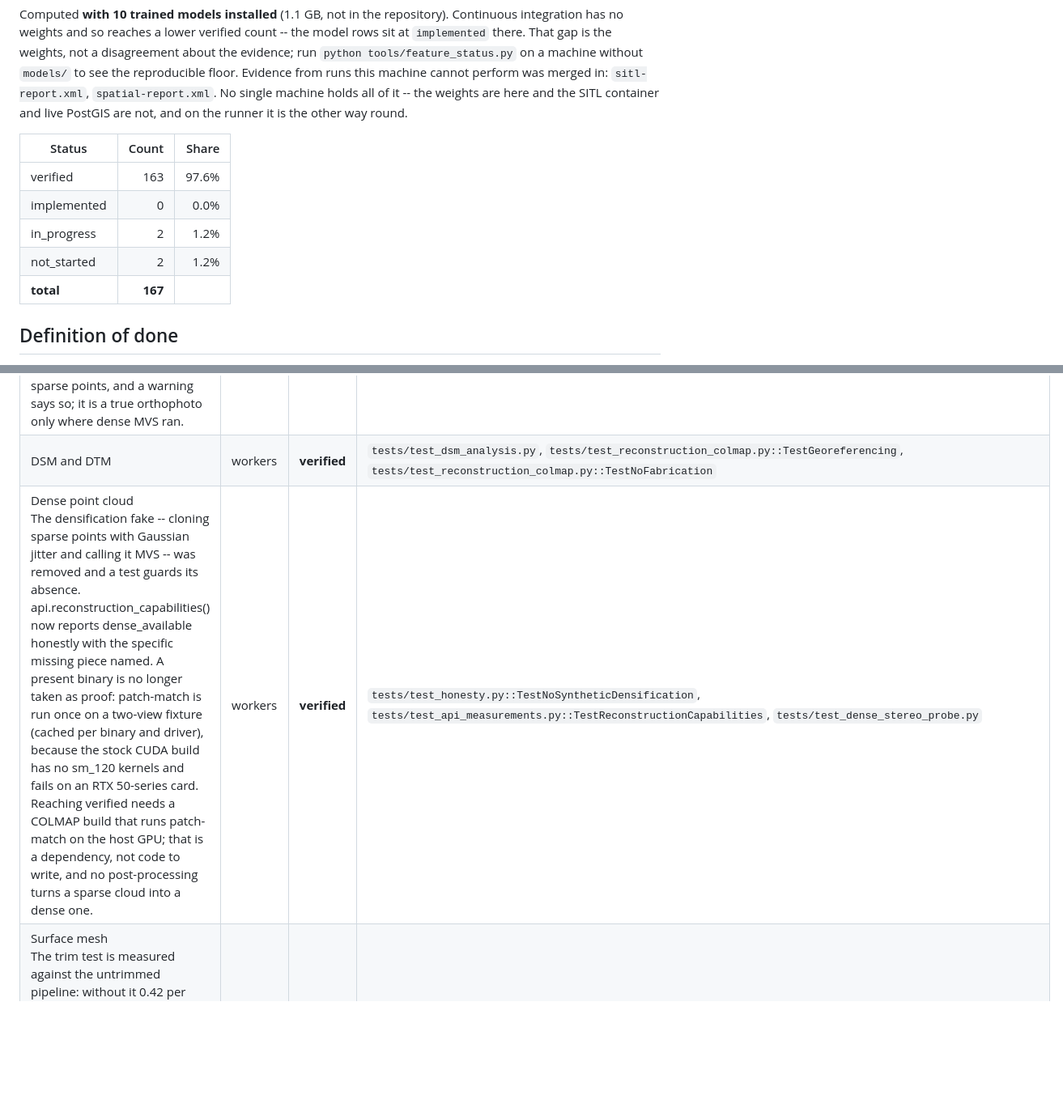
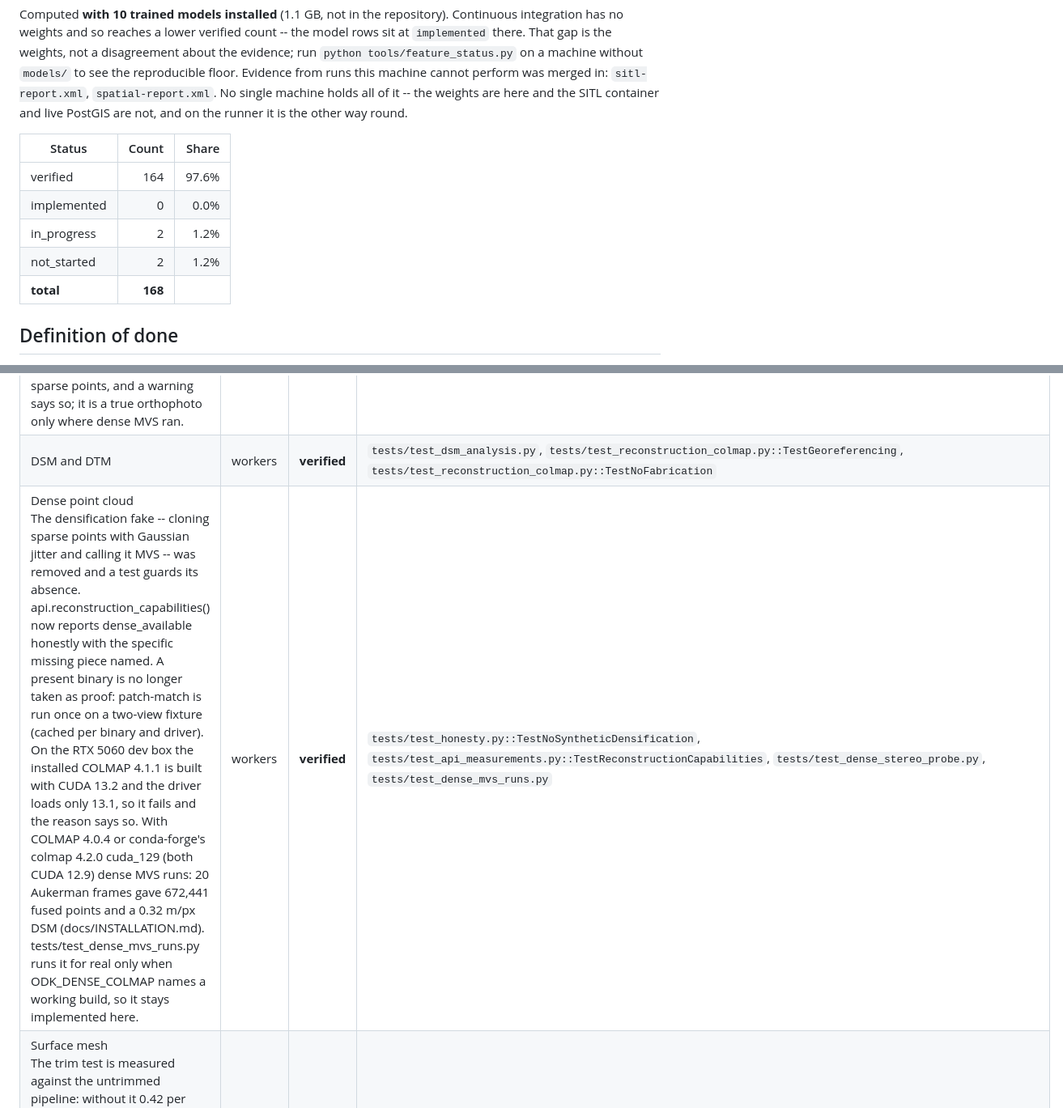
Before and after one commit to 00PrabalK00/OpenDroneKit, a Markdown page: docs/FEATURES.md, 2 parts joined by grey strips. Shown at 81% size. Rendered like a GitHub page; blank space fills up the shorter version.

```diff
--- a/docs/FEATURES.md
+++ b/docs/FEATURES.md
@@ -6,11 +6,11 @@ Computed **with 10 trained models installed** (1.1 GB, not in the repository). C
 
 | Status | Count | Share |
 |---|---:|---:|
-| verified | 163 | 97.6% |
+| verified | 164 | 97.6% |
 | implemented | 0 | 0.0% |
 | in_progress | 2 | 1.2% |
 | not_started | 2 | 1.2% |
-| **total** | **167** | |
+| **total** | **168** | |
 
 ## Definition of done
 
@@ -279,7 +280,7 @@ A capability is only `verified` when a test exercises it against real inputs and
 | Georeferencing | workers | **verified** | `tests/test_geo.py::TestUmeyamaSimilarity`, `tests/test_geo.py::TestUtmZoneSelection` |
 | Orthomosaic generation<br>COLMAP engine; CRS asserted against the auto-selected UTM zone. Without dense MVS the photos are rectified at their own resolution (0.0625 m/px on Aukerman) onto a surface interpolated between the sparse points, and a warning says so; it is a true orthophoto only where dense MVS ran. | workers | **verified** | `tests/test_reconstruction_colmap.py::TestGeoreferencing`, `tests/test_reconstruction_colmap.py::TestSparseProductsAreUsableAndHonest`, `tests/test_custom_engine_reconstructs.py::test_the_orthomosaic_is_georeferenced_and_rectified_not_a_strip` |
 | DSM and DTM | workers | **verified** | `tests/test_dsm_analysis.py`, `tests/test_reconstruction_colmap.py::TestGeoreferencing`, `tests/test_reconstruction_colmap.py::TestNoFabrication` |
-| Dense point cloud<br>The densification fake -- cloning sparse points with Gaussian jitter and calling it MVS -- was removed and a test guards its absence. api.reconstruction_capabilities() now reports dense_available honestly with the specific missing piece named. A present binary is no longer taken as proof: patch-match is run once on a two-view fixture (cached per binary and driver), because the stock CUDA build has no sm_120 kernels and fails on an RTX 50-series card. Reaching verified needs a COLMAP build that runs patch-match on the host GPU; that is a dependency, not code to write, and no post-processing turns a sparse cloud into a dense one. | workers | **verified** | `tests/test_honesty.py::TestNoSyntheticDensification`, `tests/test_api_measurements.py::TestReconstructionCapabilities`, `tests/test_dense_stereo_probe.py` |
+| Dense point cloud<br>The densification fake -- cloning sparse points with Gaussian jitter and calling it MVS -- was removed and a test guards its absence. api.reconstruction_capabilities() now reports dense_available honestly with the specific missing piece named. A present binary is no longer taken as proof: patch-match is run once on a two-view fixture (cached per binary and driver). On the RTX 5060 dev box the installed COLMAP 4.1.1 is built with CUDA 13.2 and the driver loads only 13.1, so it fails and the reason says so. With COLMAP 4.0.4 or conda-forge's colmap 4.2.0 cuda_129 (both CUDA 12.9) dense MVS runs: 20 Aukerman frames gave 672,441 fused points and a 0.32 m/px DSM (docs/INSTALLATION.md). tests/test_dense_mvs_runs.py runs it for real only when ODK_DENSE_COLMAP names a working build, so it stays implemented here. | workers | **verified** | `tests/test_honesty.py::TestNoSyntheticDensification`, `tests/test_api_measurements.py::TestReconstructionCapabilities`, `tests/test_dense_stereo_probe.py`, `tests/test_dense_mvs_runs.py` |
 | Surface mesh<br>The trim test is measured against the untrimmed pipeline: without it 0.42 per cent of vertices land outside the surveyed patch, so the assertion is zero rather than a tolerance. A tolerant version passed on trimmed and untrimmed meshes alike, which is to say it tested nothing. | workers | **verified** | `tests/test_mesh_reconstruction.py::TestRefusals`, `tests/test_mesh_reconstruction.py::TestRealMesh`, `tests/test_mesh_reconstruction.py::TestDensityTrimming` |
 | GPS denied reconstruction<br>Structure-from-motion recovers geometry only up to a similarity transform, so without geotags or control the model has arbitrary position, rotation and SCALE. It still renders and meshes convincingly, which is exactly the trap: every distance in it is wrong by an unknown factor. api.check_spatial_reference() reports the mode up front, no CRS is carried through for an arbitrary model, and require_measurable() refuses distance, area and volume rather than returning them in model units a reader would treat as metres. Three or more GCPs, or enough geotags, restore measurability. | workers | **verified** | `tests/test_spatial_reference.py`, `tests/test_api_measurements.py::TestSpatialReferenceCapability` |
 | Ground control points<br>core/gcp.py; Api.import_gcps, list_gcps, mark_gcp, gcp_accuracy_report; cockpit Add GCPs, Mark GCP (a click on the photograph, then on a close-up), GCP Report. Points and marks are kept in the project's gcps.json. Each point is located in the model by intersecting the rays through its marks with the run's camera poses; three or more marked in three registered images georeference the COLMAP reconstruction (every product is written with that fit, with leave-one-out residuals from four points), fewer are reported as an independent check on the geotag fit. The real-imagery test (COLMAP on eight Aukerman frames, marks taken from COLMAP's own tie-point observations, survey coordinates offset from the GPS fit by a known amount) skips without the gitignored imagery; the custom engine ignores control and says so. | workers | **verified** | `tests/test_gcp.py::TestReading`, `tests/test_gcp.py::TestMarking`, `tests/test_gcp.py::TestResiduals`, `tests/test_gcp.py::TestAccuracyReport`, `tests/test_gcp.py::TestReportOutput`, `tests/test_gcp_georeferencing.py` |
```
Also changed, not shown: other parts of docs/FEATURES.md (+3 -2 lines).
